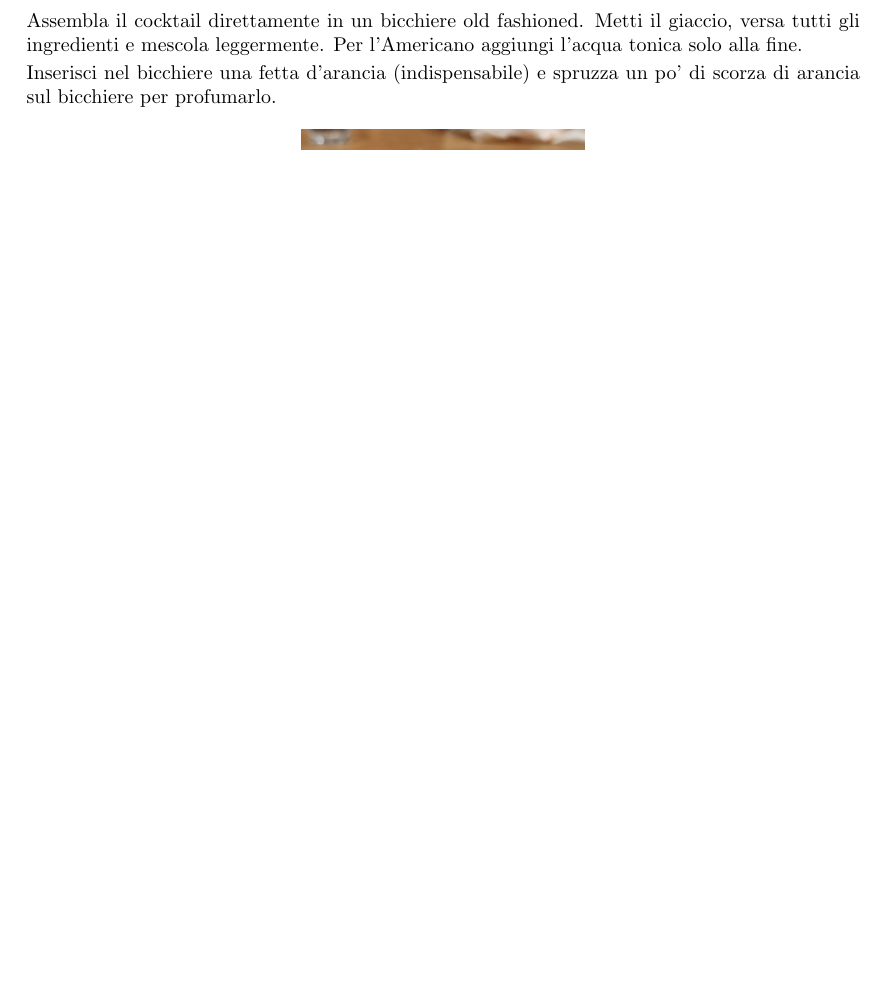
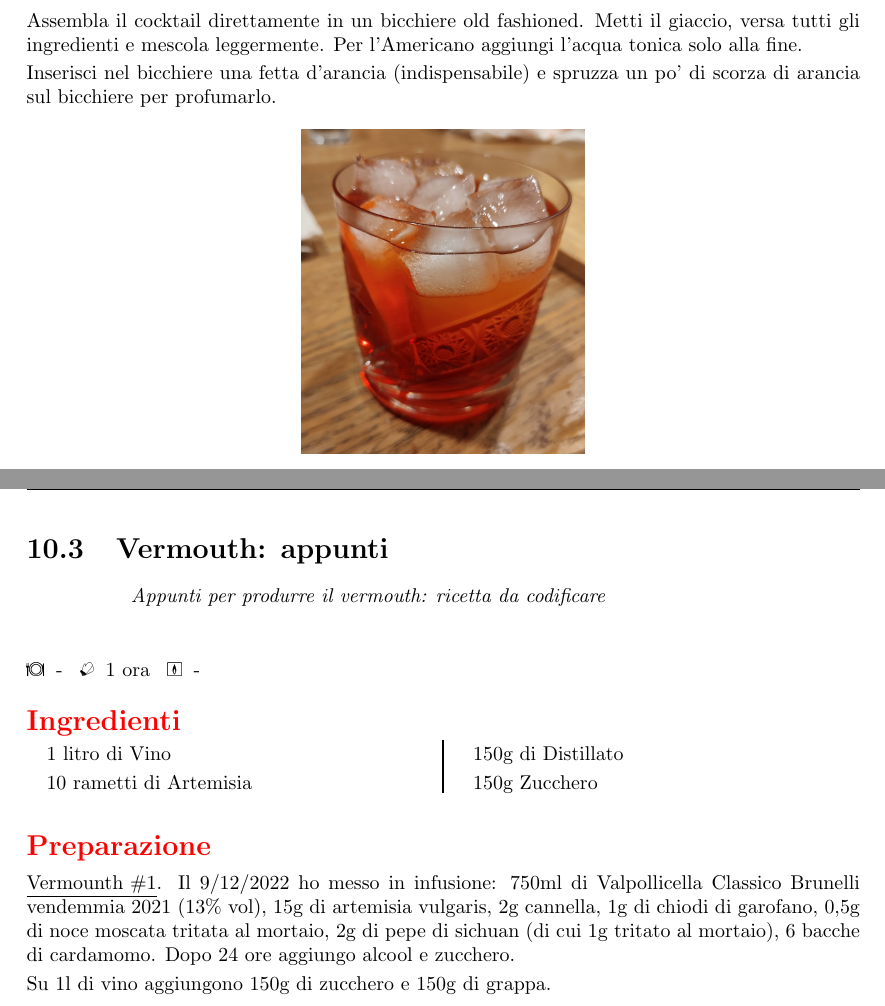
Before and after one commit to massimobarbieri/Appunti-di-cucina, a LaTeX document (appunti-di-cucina.tex, which reads Ricette/Cocktails/vermouth.tex): part of page 57 of 60 before the commit and two parts of pages 57 and 58 of 61 after it, the two joined at a grey line, cut so that both start at the same text, the shorter picture padded with empty space. Compiled offline with pdfLaTeX.

Commit message:
Appunti sul vermouth

```diff
--- /dev/null
+++ b/Ricette/Cocktails/vermouth.tex
@@ -0,0 +1,49 @@
+\recipe[Appunti per produrre il vermouth: ricetta da codificare]{Vermouth: appunti}
+\serves{-}%<----Numero di porzioni
+\preptime{1 ora}%<---Tempo di preparazione
+\cooktime[]{-}%<-----Tempo di cottura
+\autore{Max}
+\begin{ingreds}
+	% Qui gli ingredienti uno sotto all'altro
+	1 litro di Vino
+	10 rametti di Artemisia
+	150g di Distillato
+	150g Zucchero
+
+
+% Se vuoi aggiungere gli ingredienti per una preparazione
+% specifica della ricetta usa questi 2 comandi
+%\columnbreak
+%\ingredients[Per il ripieno:]
+
+\end{ingreds}
+
+
+\begin{method}
+\underline{Vermounth \#1}. Il 9/12/2022 ho messo in infusione: 750ml di Valpollicella Classico Brunelli vendemmia 2021 (13\% vol), 15g di artemisia vulgaris, 2g cannella, 1g di chiodi di garofano, 0,5g di noce moscata tritata al mortaio, 2g di pepe di sichuan (di cui 1g tritato al mortaio), 6 bacche di cardamomo. Dopo 24 ore aggiungo alcool e zucchero.
+
+Su 1l di vino aggiungono 150g di zucchero e 150g di grappa.
+
+% Esempio di tabella ---------->
+%\begin{table}[h]
+%\begin{tabular}{lcc}
+%\toprule
+%	Ingredienti	&	Peso(g)	&	Peso(g)\\
+%\midrule
+%	Paprika		&	40	&	60	\\
+%	Sale		&	33	&	50	\\
+%	Zucchero	&	20	&	30	\\
+%	Cumino		&	2	&	3	\\
+%	Pepe		&	6	&	9	\\
+%	Aglio		&	12	&	18	\\
+%	Origano		&	2	&	3	\\
+%\bottomrule
+%\end{tabular}
+%\end{table}
+
+\end{method}
+
+%\subsection*{Note}
+
+% Figura
+%\showit[1.25in]{example-image-b}{This is a picture}
```
Also changed, not shown: Ricette/Cocktails/gin.tex (+1 -16 lines), appunti-di-cucina.pdf, 2 other files.
